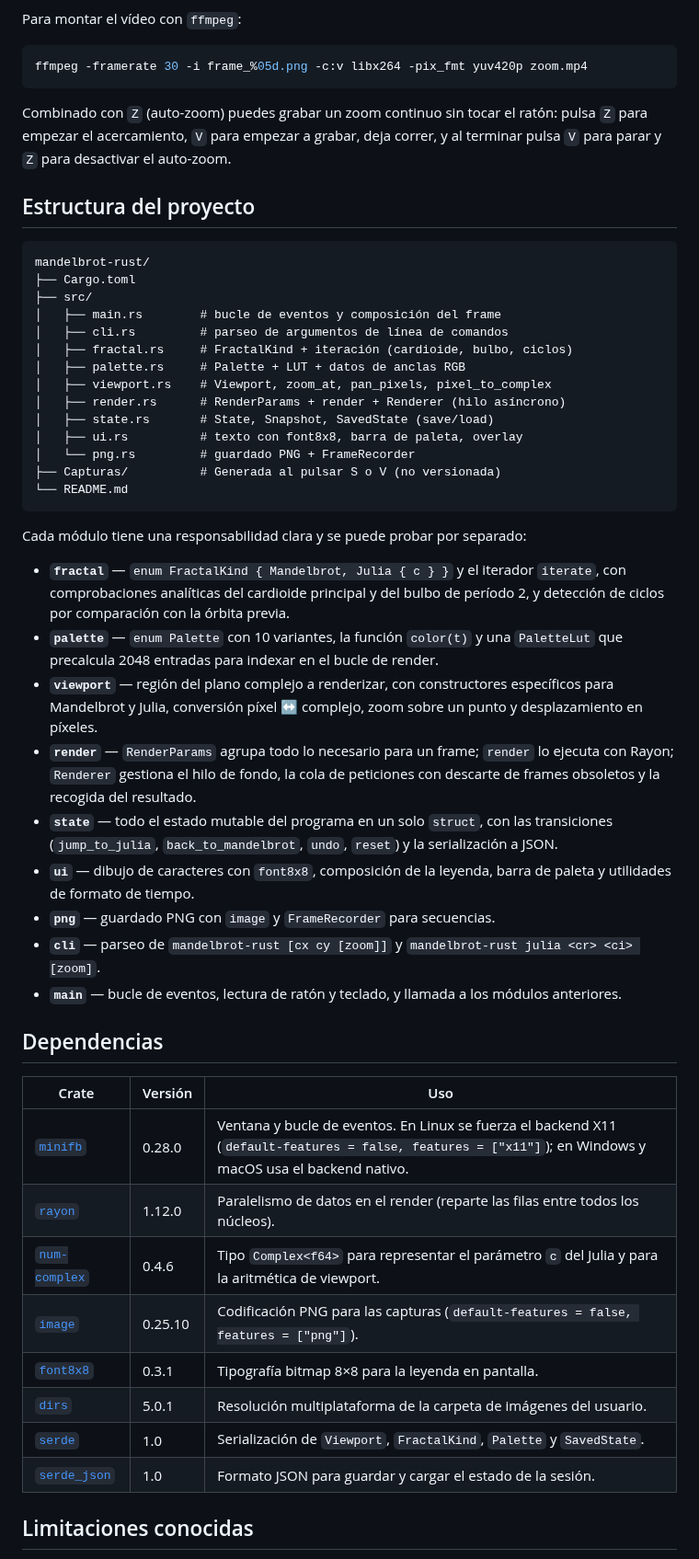
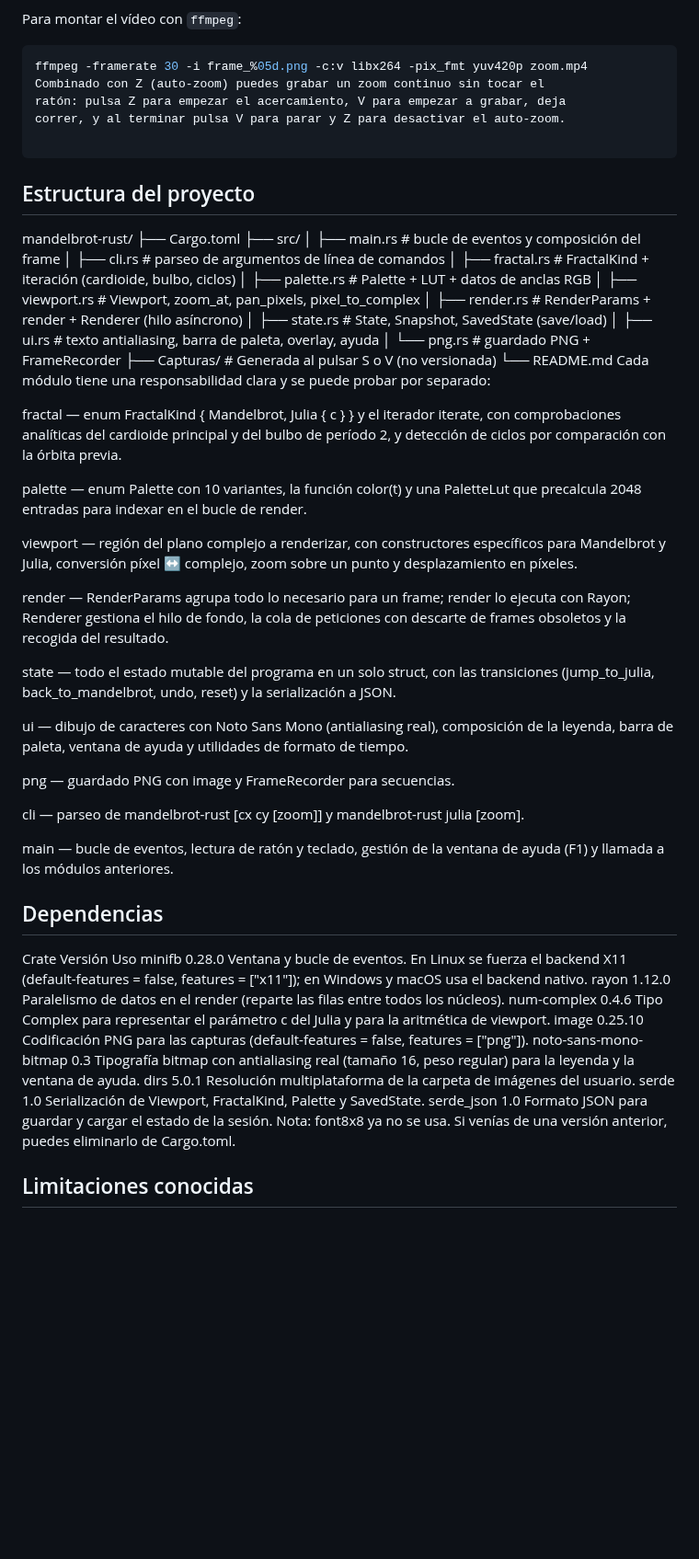
Before and after one commit to fserradilla65-afk/mandelbrot-rust, a Markdown page: README.md, the part around one of its changes. Shown at 92% size. Rendered like a GitHub page; blank space fills up the shorter version.

````diff
--- a/README.md
+++ b/README.md
@@ -247,15 +255,13 @@ Para montar el vídeo con `ffmpeg`:
 
 ```bash
 ffmpeg -framerate 30 -i frame_%05d.png -c:v libx264 -pix_fmt yuv420p zoom.mp4
+Combinado con Z (auto-zoom) puedes grabar un zoom continuo sin tocar el
+ratón: pulsa Z para empezar el acercamiento, V para empezar a grabar, deja
+correr, y al terminar pulsa V para parar y Z para desactivar el auto-zoom.
+
 ```
-
-Combinado con `Z` (auto-zoom) puedes grabar un zoom continuo sin tocar el
-ratón: pulsa `Z` para empezar el acercamiento, `V` para empezar a grabar, deja
-correr, y al terminar pulsa `V` para parar y `Z` para desactivar el auto-zoom.
-
 ## Estructura del proyecto
 
-```
 mandelbrot-rust/
 ├── Cargo.toml
 ├── src/
@@ -266,48 +272,56 @@ mandelbrot-rust/
 │   ├── viewport.rs    # Viewport, zoom_at, pan_pixels, pixel_to_complex
 │   ├── render.rs      # RenderParams + render + Renderer (hilo asíncrono)
 │   ├── state.rs       # State, Snapshot, SavedState (save/load)
-│   ├── ui.rs          # texto con font8x8, barra de paleta, overlay
+│   ├── ui.rs          # texto antialiasing, barra de paleta, overlay, ayuda
 │   └── png.rs         # guardado PNG + FrameRecorder
 ├── Capturas/          # Generada al pulsar S o V (no versionada)
 └── README.md
-```
-
 Cada módulo tiene una responsabilidad clara y se puede probar por separado:
 
-- **`fractal`** — `enum FractalKind { Mandelbrot, Julia { c } }` y el iterador
-  `iterate`, con comprobaciones analíticas del cardioide principal y del bulbo
-  de período 2, y detección de ciclos por comparación con la órbita previa.
-- **`palette`** — `enum Palette` con 10 variantes, la función `color(t)` y una
-  `PaletteLut` que precalcula 2048 entradas para indexar en el bucle de render.
-- **`viewport`** — región del plano complejo a renderizar, con constructores
-  específicos para Mandelbrot y Julia, conversión píxel ↔ complejo, zoom sobre
-  un punto y desplazamiento en píxeles.
-- **`render`** — `RenderParams` agrupa todo lo necesario para un frame; `render`
-  lo ejecuta con Rayon; `Renderer` gestiona el hilo de fondo, la cola de
-  peticiones con descarte de frames obsoletos y la recogida del resultado.
-- **`state`** — todo el estado mutable del programa en un solo `struct`, con
-  las transiciones (`jump_to_julia`, `back_to_mandelbrot`, `undo`, `reset`) y
-  la serialización a JSON.
-- **`ui`** — dibujo de caracteres con `font8x8`, composición de la leyenda,
-  barra de paleta y utilidades de formato de tiempo.
-- **`png`** — guardado PNG con `image` y `FrameRecorder` para secuencias.
-- **`cli`** — parseo de `mandelbrot-rust [cx cy [zoom]]` y
-  `mandelbrot-rust julia <cr> <ci> [zoom]`.
-- **`main`** — bucle de eventos, lectura de ratón y teclado, y llamada a los
-  módulos anteriores.
+fractal — enum FractalKind { Mandelbrot, Julia { c } } y el iterador
+iterate, con comprobaciones analíticas del cardioide principal y del bulbo
+de período 2, y detección de ciclos por comparación con la órbita previa.
+
+palette — enum Palette con 10 variantes, la función color(t) y una
+PaletteLut que precalcula 2048 entradas para indexar en el bucle de render.
+
+viewport — región del plano complejo a renderizar, con constructores
+específicos para Mandelbrot y Julia, conversión píxel ↔ complejo, zoom sobre
+un punto y desplazamiento en píxeles.
+
+render — RenderParams agrupa todo lo necesario para un frame; render
+lo ejecuta con Rayon; Renderer gestiona el hilo de fondo, la cola de
+peticiones con descarte de frames obsoletos y la recogida del resultado.
+
+state — todo el estado mutable del programa en un solo struct, con
+las transiciones (jump_to_julia, back_to_mandelbrot, undo, reset) y
+la serialización a JSON.
+
+ui — dibujo de caracteres con Noto Sans Mono (antialiasing real),
+composición de la leyenda, barra de paleta, ventana de ayuda y utilidades de
+formato de tiempo.
+
+png — guardado PNG con image y FrameRecorder para secuencias.
+
+cli — parseo de mandelbrot-rust [cx cy [zoom]] y
+mandelbrot-rust julia <cr> <ci> [zoom].
+
+main — bucle de eventos, lectura de ratón y teclado, gestión de la
+ventana de ayuda (F1) y llamada a los módulos anteriores.
 
 ## Dependencias
 
-| Crate | Versión | Uso |
-|---|---|---|
-| [`minifb`](https://crates.io/crates/minifb) | 0.28.0 | Ventana y bucle de eventos. En Linux se fuerza el backend X11 (`default-features = false, features = ["x11"]`); en Windows y macOS usa el backend nativo. |
-| [`rayon`](https://crates.io/crates/rayon) | 1.12.0 | Paralelismo de datos en el render (reparte las filas entre todos los núcleos). |
-| [`num-complex`](https://crates.io/crates/num-complex) | 0.4.6 | Tipo `Complex<f64>` para representar el parámetro `c` del Julia y para la aritmética de viewport. |
-| [`image`](https://crates.io/crates/image) | 0.25.10 | Codificación PNG para las capturas (`default-features = false, features = ["png"]`). |
-| [`font8x8`](https://crates.io/crates/font8x8) | 0.3.1 | Tipografía bitmap 8×8 para la leyenda en pantalla. |
-| [`dirs`](https://crates.io/crates/dirs) | 5.0.1 | Resolución multiplataforma de la carpeta de imágenes del usuario. |
-| [`serde`](https://crates.io/crates/serde) | 1.0 | Serialización de `Viewport`, `FractalKind`, `Palette` y `SavedState`. |
-| [`serde_json`](https://crates.io/crates/serde_json) | 1.0 | Formato JSON para guardar y cargar el estado de la sesión. |
+Crate	Versión	Uso
+minifb	0.28.0	Ventana y bucle de eventos. En Linux se fuerza el backend X11 (default-features = false, features = ["x11"]); en Windows y macOS usa el backend nativo.
+rayon	1.12.0	Paralelismo de datos en el render (reparte las filas entre todos los núcleos).
+num-complex	0.4.6	Tipo Complex<f64> para representar el parámetro c del Julia y para la aritmética de viewport.
+image	0.25.10	Codificación PNG para las capturas (default-features = false, features = ["png"]).
+noto-sans-mono-bitmap	0.3	Tipografía bitmap con antialiasing real (tamaño 16, peso regular) para la leyenda y la ventana de ayuda.
+dirs	5.0.1	Resolución multiplataforma de la carpeta de imágenes del usuario.
+serde	1.0	Serialización de Viewport, FractalKind, Palette y SavedState.
+serde_json	1.0	Formato JSON para guardar y cargar el estado de la sesión.
+Nota: font8x8 ya no se usa. Si venías de una versión anterior, puedes
+eliminarlo de Cargo.toml.
 
 ## Limitaciones conocidas
 
````
Also changed, not shown: other parts of README.md (+95 -72 lines), docs/img/1.png, docs/img/5.png (added), docs/img/6.png (added), 6 other files.
